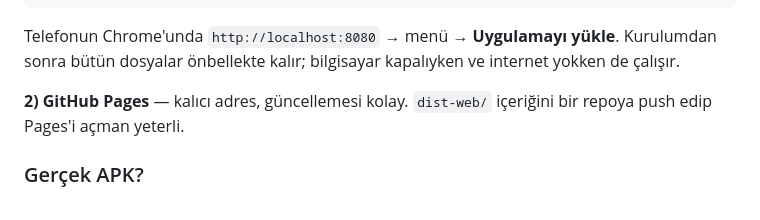
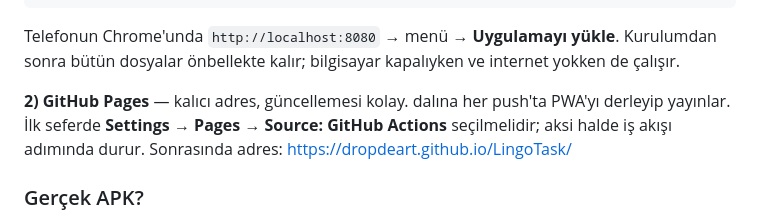
Before and after one commit to DropDeart/LingoTask, a Markdown page: README.md, the part around the change. GitHub-like rendering.

Commit message:
Document the one-time Pages setup step
configure-pages cannot create the site with the default workflow token, so the
first deploy needs Settings > Pages switched to the GitHub Actions source.

Co-Authored-By: Claude Opus 5 <noreply@anthropic.com>

```diff
--- a/README.md
+++ b/README.md
@@ -56,7 +56,9 @@ adb reverse tcp:8080 tcp:8080
 
 Telefonun Chrome'unda `http://localhost:8080` → menü → **Uygulamayı yükle**. Kurulumdan sonra bütün dosyalar önbellekte kalır; bilgisayar kapalıyken ve internet yokken de çalışır.
 
-**2) GitHub Pages** — kalıcı adres, güncellemesi kolay. `dist-web/` içeriğini bir repoya push edip Pages'i açman yeterli.
+**2) GitHub Pages** — kalıcı adres, güncellemesi kolay.
+ dalına her push'ta  PWA'yı derleyip yayınlar. İlk seferde **Settings → Pages → Source: GitHub Actions** seçilmelidir; aksi halde iş akışı  adımında durur. Sonrasında adres:
+https://dropdeart.github.io/LingoTask/
 
 ### Gerçek APK?
 
```
